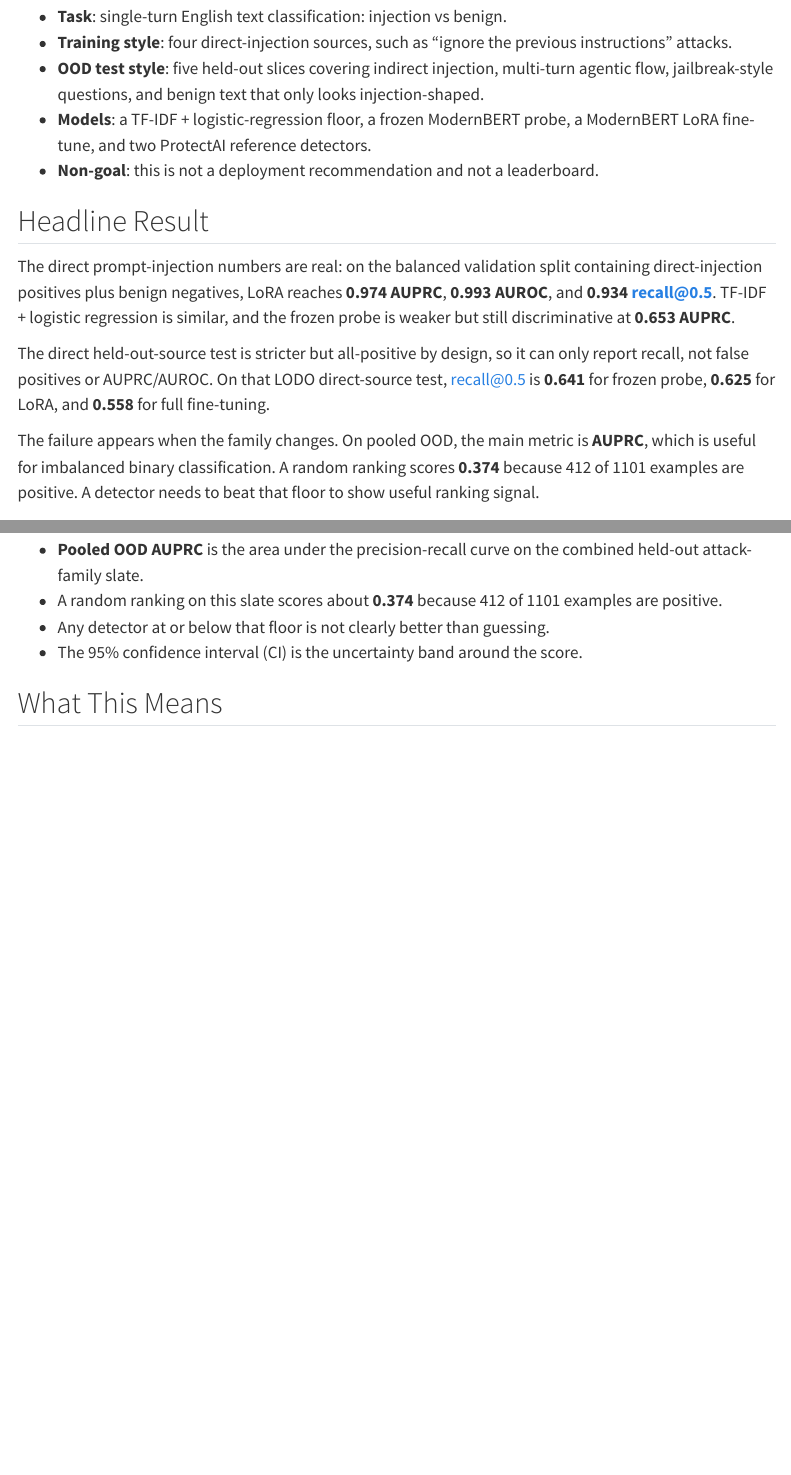
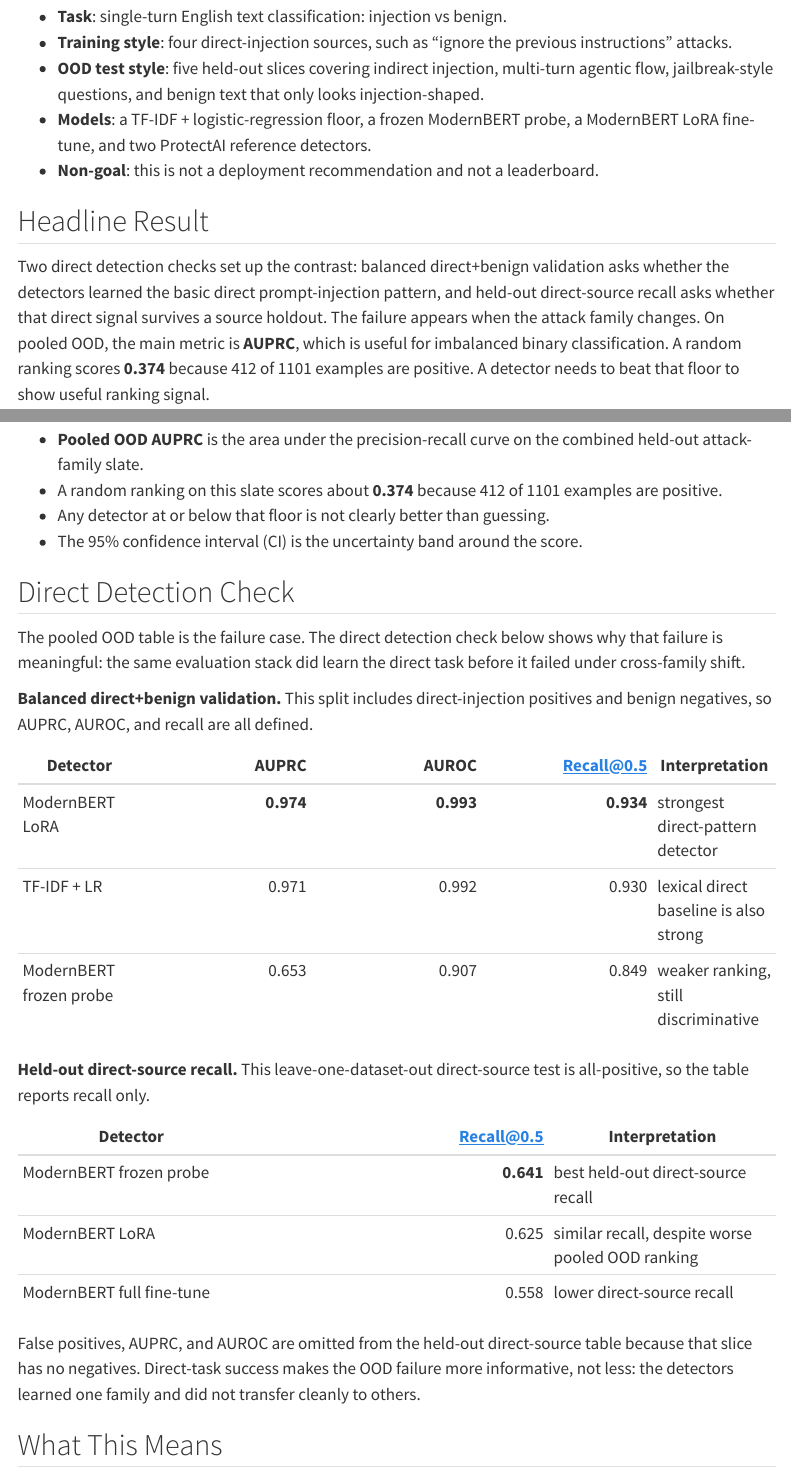
Before and after one commit to brandon-behring/prompt-injection-detection-prototype, a Quarto document (index.qmd): the page in a window 1100 px wide, from 550 px down, and a second part further down, joined at a grey line. Rendered offline with R 4.5, knitr and Pandoc in place of Quarto, with nearby package versions; menus at the side of the page are left out.

Commit message:
docs: clarify entry-path result tables
Co-Authored-By: Codex <noreply@openai.com>

```diff
--- a/EXECUTIVE_SUMMARY.md
+++ b/EXECUTIVE_SUMMARY.md
@@ -36,6 +36,31 @@ false positives, AUPRC, and AUROC are left out of that table.
 | ProtectAI v2 | 0.314 [0.283, 0.345] | Does not dominate v1 on this evaluation |
 | ModernBERT LoRA | 0.293 [0.286, 0.301] | Fine-tuning hurt OOD performance |
 | TF-IDF + LR | 0.291 [0.283, 0.298] | Classical baseline, roughly tied with LoRA |
+
+## Direct Detection Check
+
+The OOD result should not be read as "nothing worked." The direct detection
+check shows that the detectors learned the direct prompt-injection task, then
+failed to generalize cleanly across attack families.
+
+**Balanced direct+benign validation**
+
+| Detector | AUPRC | AUROC | Recall@0.5 | Interpretation |
+|---|---:|---:|---:|---|
+| ModernBERT LoRA | **0.974** | **0.993** | **0.934** | strongest direct-pattern detector |
+| TF-IDF + LR | 0.971 | 0.992 | 0.930 | lexical direct baseline is also strong |
+| ModernBERT frozen probe | 0.653 | 0.907 | 0.849 | weaker ranking, still discriminative |
+
+**Held-out direct-source recall**
+
+| Detector | Recall@0.5 | Interpretation |
+|---|---:|---|
+| ModernBERT frozen probe | **0.641** | best direct-source holdout recall |
+| ModernBERT LoRA | 0.625 | similar recall, despite worse pooled OOD ranking |
+| ModernBERT full fine-tune | 0.558 | lower direct-source recall |
+
+False positives, AUPRC, and AUROC are omitted from the held-out direct-source
+table because that slice is all-positive.
 
 ## What Was Tested
 
--- a/READING_GUIDE.md
+++ b/READING_GUIDE.md
@@ -7,6 +7,22 @@ description: "How to read the prompt-injection classifier evaluation at differen
 
 The site is organized from least to most technical. Start with the result, then
 drill into evidence and methodology only as needed.
+
+## Result Map
+
+Use this map when scanning the project for what was actually accomplished. Each
+row points to the deeper table and states why the result matters.
+
+| Finding | Where to read | What the result says | Why it matters or is limited |
+|---|---|---|---|
+| Direct validation | [Results: Direct Prompt-Injection Performance](RESULTS.md#direct-prompt-injection-performance) | LoRA reaches 0.974 AUPRC / 0.993 AUROC / 0.934 recall@0.5 on balanced direct+benign validation; TF-IDF + LR is similar | confirms the detector stack learned direct prompt-injection patterns |
+| Held-out direct-source recall | [Results: Direct Prompt-Injection Performance](RESULTS.md#direct-prompt-injection-performance) | frozen probe recall@0.5 is 0.641, LoRA is 0.625, full fine-tune is 0.558 | stricter direct-source holdout, but recall-only because the slice is all-positive |
+| Pooled OOD failure | [Results: §1 Cross-Family OOD Table](RESULTS.md#1-cross-family-ood-table-auprc) | best pooled OOD AUPRC is 0.364 against a random floor of 0.374 | main scientific finding: direct-trained detectors do not beat guessing under family shift |
+| LoRA vs frozen-probe OOD degradation | [Results: §2 Frozen Probe vs LoRA](RESULTS.md#2-frozen-probe-vs-lora) | LoRA is -0.071 AUPRC below frozen probe on pooled OOD | fine-tuning on direct examples specialized away from useful OOD signal |
+| DeBERTa context-window null result | [Results: §1B Ablation](RESULTS.md#1b-ablation-does-a-longer-context-backbone-fix-the-ood-gap) | chunk-and-average scores 0.291 pooled OOD AUPRC; head-truncation scores 0.290 | longer context access did not explain the OOD gap; backbone effects remain |
+| Threshold transfer failure | [Results: §4 Threshold Transfer](RESULTS.md#4-threshold-transfer) | LoRA catches more positives but jumps to 11.5% test FPR under a 1% validation-FPR policy | validation thresholds are characterization, not deployment recommendations |
+| Calibration ranking | [Results: §5 Calibration](RESULTS.md#5-calibration) | frozen probe has the lowest mean ECE (0.144) and Brier (0.265) | score quality and direct-pattern accuracy diverge under OOD shift |
+| ProtectAI/reference-detector caveats | [Results: §1 Cross-Family OOD Table](RESULTS.md#1-cross-family-ood-table-auprc) and [reference-scorer audit](WRITEUP/reference-scorer-audit.md) | ProtectAI v1 is near frozen probe on pooled OOD; v2 regresses on this slate | useful diagnostic references, but training-overlap disclosure limits clean baseline claims |
 
 ## Path A: Hiring Manager, 10-15 Minutes
 
--- a/index.qmd
+++ b/index.qmd
@@ -34,18 +34,11 @@ that were absent or underrepresented in training.
 
 ## Headline Result
 
-The direct prompt-injection numbers are real: on the balanced validation split
-containing direct-injection positives plus benign negatives, LoRA reaches
-**0.974 AUPRC**, **0.993 AUROC**, and **0.934 recall@0.5**. TF-IDF + logistic
-regression is similar, and the frozen probe is weaker but still discriminative
-at **0.653 AUPRC**.
-
-The direct held-out-source test is stricter but all-positive by design, so it
-can only report recall, not false positives or AUPRC/AUROC. On that LODO
-direct-source test, recall@0.5 is **0.641** for frozen probe, **0.625** for
-LoRA, and **0.558** for full fine-tuning.
-
-The failure appears when the family changes. On pooled OOD, the main metric is
+Two direct detection checks set up the contrast: balanced direct+benign
+validation asks whether the detectors learned the basic direct prompt-injection
+pattern, and held-out direct-source recall asks whether that direct signal
+survives a source holdout. The failure appears when the attack family changes.
+On pooled OOD, the main metric is
 **AUPRC**, which is useful for imbalanced binary classification. A random
 ranking scores **0.374** because 412 of 1101 examples are positive. A detector
 needs to beat that floor to show useful ranking signal.
@@ -66,6 +59,35 @@ needs to beat that floor to show useful ranking signal.
   examples are positive.
 - Any detector at or below that floor is not clearly better than guessing.
 - The 95% confidence interval (CI) is the uncertainty band around the score.
+
+## Direct Detection Check
+
+The pooled OOD table is the failure case. The direct detection check below
+shows why that failure is meaningful: the same evaluation stack did learn the
+direct task before it failed under cross-family shift.
+
+**Balanced direct+benign validation.** This split includes direct-injection
+positives and benign negatives, so AUPRC, AUROC, and recall are all defined.
+
+| Detector | AUPRC | AUROC | Recall@0.5 | Interpretation |
+|---|---:|---:|---:|---|
+| ModernBERT LoRA | **0.974** | **0.993** | **0.934** | strongest direct-pattern detector |
+| TF-IDF + LR | 0.971 | 0.992 | 0.930 | lexical direct baseline is also strong |
+| ModernBERT frozen probe | 0.653 | 0.907 | 0.849 | weaker ranking, still discriminative |
+
+**Held-out direct-source recall.** This leave-one-dataset-out direct-source
+test is all-positive, so the table reports recall only.
+
+| Detector | Recall@0.5 | Interpretation |
+|---|---:|---|
+| ModernBERT frozen probe | **0.641** | best held-out direct-source recall |
+| ModernBERT LoRA | 0.625 | similar recall, despite worse pooled OOD ranking |
+| ModernBERT full fine-tune | 0.558 | lower direct-source recall |
+
+False positives, AUPRC, and AUROC are omitted from the held-out direct-source
+table because that slice has no negatives. Direct-task success makes the OOD
+failure more informative, not less: the detectors learned one family and did
+not transfer cleanly to others.
 
 ## What This Means
 
```
Also changed, not shown: CHANGELOG.md, README.md, docs/for-hiring-managers.md.
